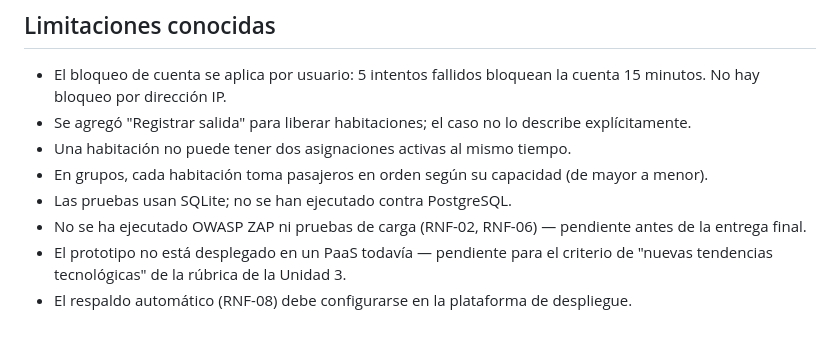
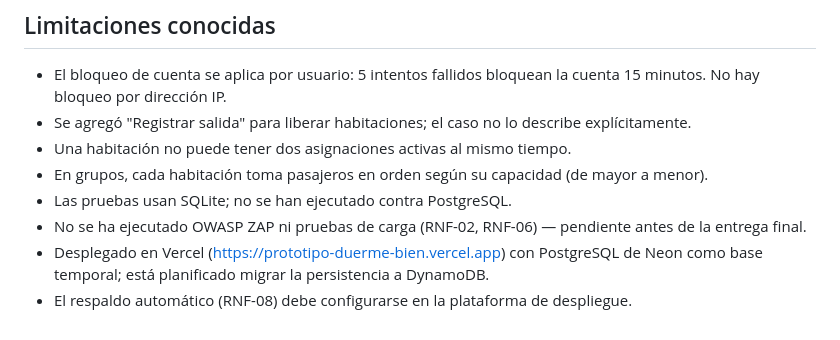
Before and after one commit to Fernandamv96/prototipo-duerme-bien, a Markdown page: README.md, the part around one of its changes. Rendered like a GitHub page.

Commit message:
docs: enlace al despliegue en Vercel
Co-Authored-By: Claude Opus 5.5 <noreply@anthropic.com>

```diff
--- a/README.md
+++ b/README.md
@@ -124,6 +124,6 @@ la trazabilidad con el informe no cambia.
 - Las pruebas usan SQLite; no se han ejecutado contra PostgreSQL.
 - No se ha ejecutado OWASP ZAP ni pruebas de carga (RNF-02, RNF-06) — pendiente antes de la
   entrega final.
-- El prototipo no está desplegado en un PaaS todavía — pendiente para el criterio de "nuevas
-  tendencias tecnológicas" de la rúbrica de la Unidad 3.
+- Desplegado en Vercel (<https://prototipo-duerme-bien.vercel.app>) con PostgreSQL de Neon como
+  base temporal; está planificado migrar la persistencia a DynamoDB.
 - El respaldo automático (RNF-08) debe configurarse en la plataforma de despliegue.
```
Also changed, not shown: other parts of README.md (+1 -1 lines).
